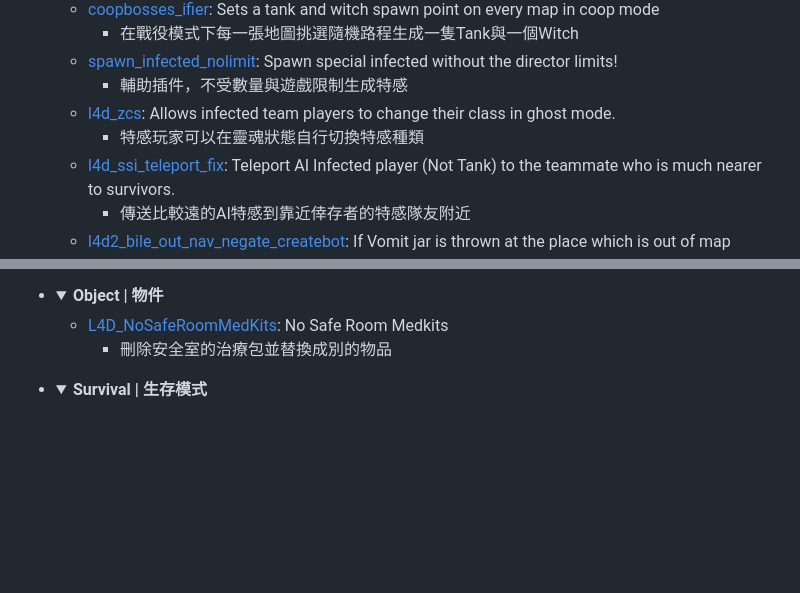
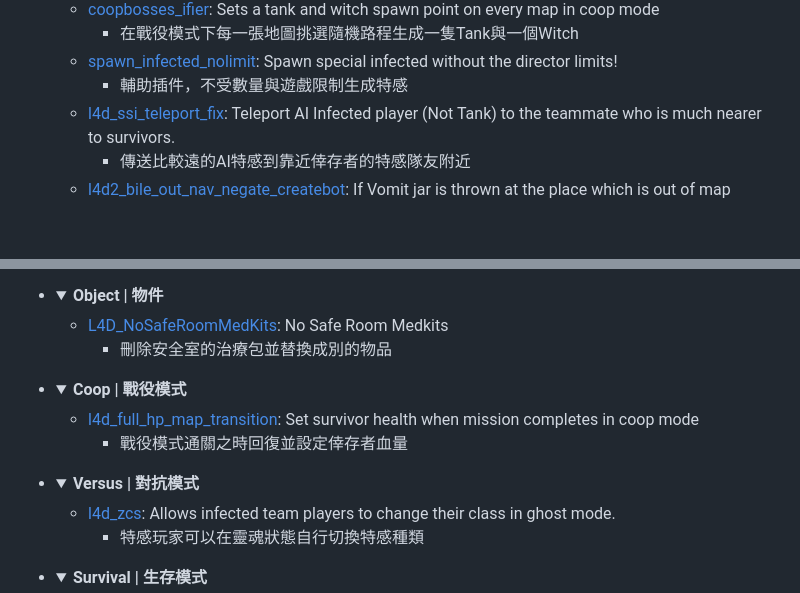
Before and after one commit to fbef0102/Game-Private_Plugin, a Markdown page: README.md, 2 parts joined by grey strips. Drawn GitHub-style; folded sections open; blank space fills up the shorter version.

Commit message:
2022/9/21
l4d_full_hp_map_transition

```diff
--- a/README.md
+++ b/README.md
@@ -33,8 +33,6 @@ Accept small change or English translation<br/>
     * 在戰役模式下每一張地圖挑選隨機路程生成一隻Tank與一個Witch
   * [spawn_infected_nolimit](/spawn_infected_nolimit): Spawn special infected without the director limits!
     * 輔助插件，不受數量與遊戲限制生成特感
-  * [l4d_zcs](/l4d_zcs): Allows infected team players to change their class in ghost mode.
-    * 特感玩家可以在靈魂狀態自行切換特感種類
   * [l4d_ssi_teleport_fix](/l4d_ssi_teleport_fix): Teleport AI Infected player (Not Tank) to the teammate who is much nearer to survivors.
     * 傳送比較遠的AI特感到靠近倖存者的特感隊友附近
   * [l4d2_bile_out_nav_negate_createbot](/l4d2_bile_out_nav_negate_createbot): If Vomit jar is thrown at the place which is out of map (NAV), negate bile effect
@@ -104,6 +102,18 @@ Accept small change or English translation<br/>
 
   * [L4D_NoSafeRoomMedKits](/L4D_NoSafeRoomMedKits): No Safe Room Medkits
     * 刪除安全室的治療包並替換成別的物品
+</details>
+
+* <details><summary><b>Coop | 戰役模式</b></summary>
+
+  * [l4d_full_hp_map_transition](/l4d_full_hp_map_transition): Set survivor health when mission completes in coop mode
+    * 戰役模式通關之時回復並設定倖存者血量
+</details>
+
+* <details><summary><b>Versus | 對抗模式</b></summary>
+
+  * [l4d_zcs](/l4d_zcs): Allows infected team players to change their class in ghost mode.
+    * 特感玩家可以在靈魂狀態自行切換特感種類
 </details>
 
 * <details><summary><b>Survival | 生存模式</b></summary>
```
Also changed, not shown: l4d_full_hp_map_transition/readme.md (added, +58 -0 lines), l4d_zcs/readme.md (+2 -2 lines), l4d_full_hp_map_transition/image/anti_end_saferoomdoor_1.jpg (added).
